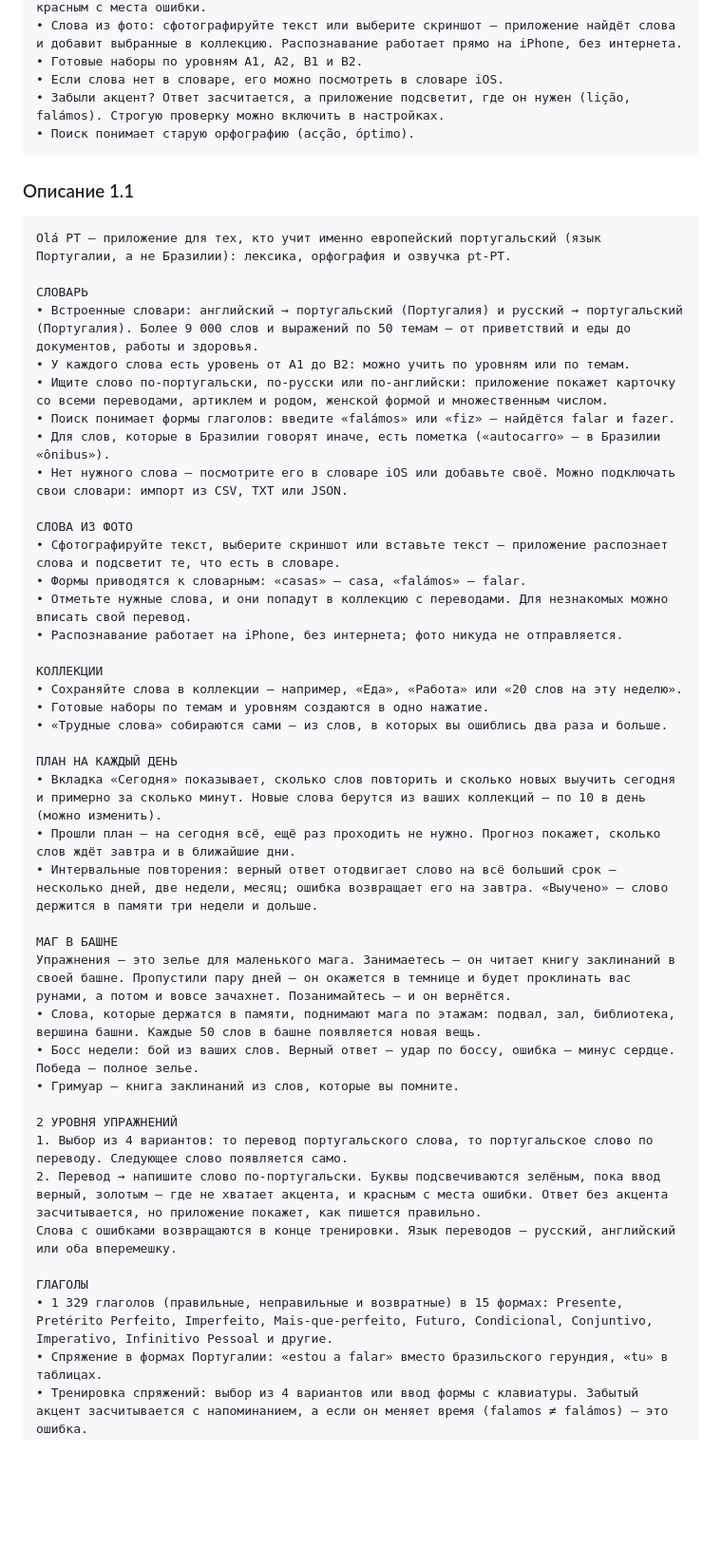
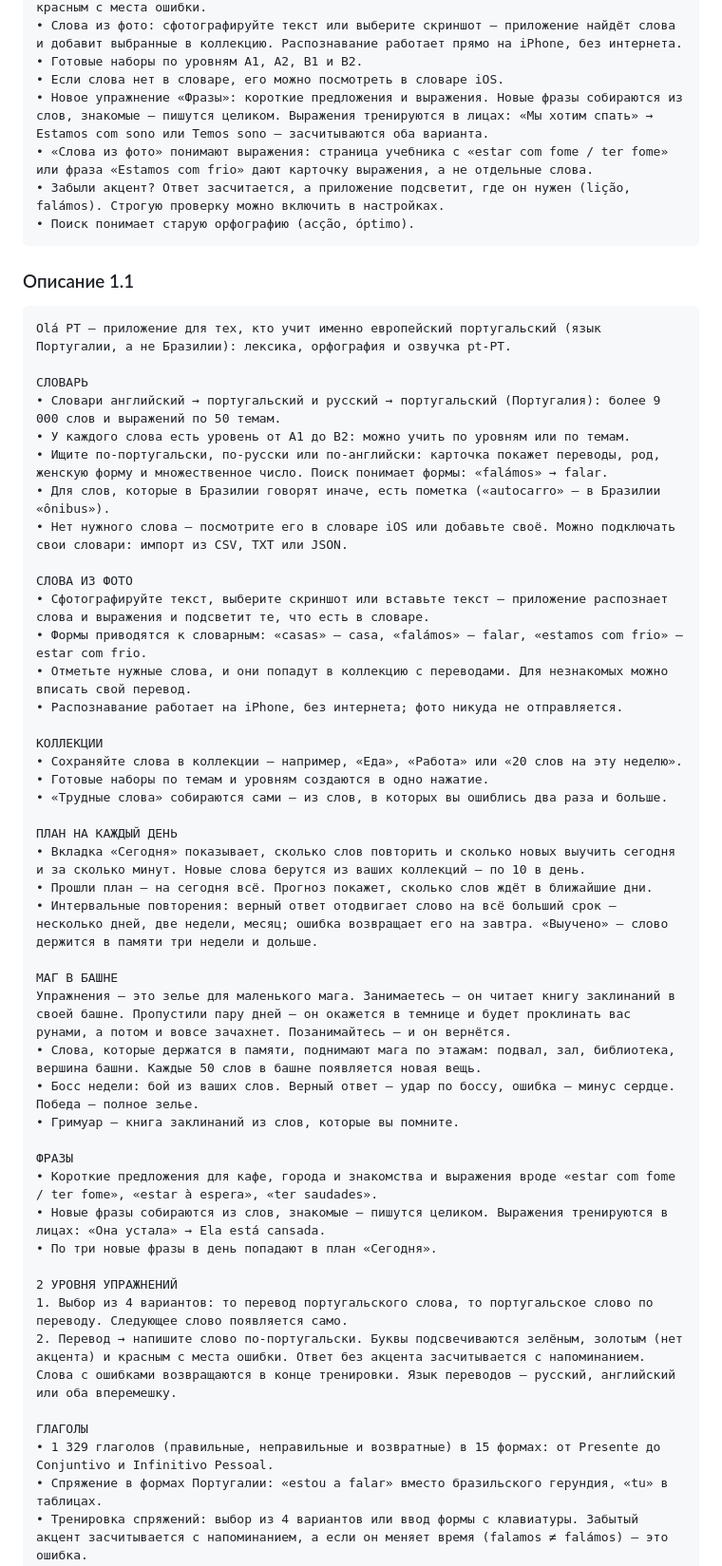
Before and after one commit to Obe1K/Olapt, a Markdown page: AppStore/02_listing_ru.md, the part around one of its changes. Shown at 95% size. Drawn GitHub-style; blank space fills up the shorter version.

````diff
--- a/AppStore/02_listing_ru.md
+++ b/AppStore/02_listing_ru.md
@@ -29,6 +29,8 @@
 • Слова из фото: сфотографируйте текст или выберите скриншот — приложение найдёт слова и добавит выбранные в коллекцию. Распознавание работает прямо на iPhone, без интернета.
 • Готовые наборы по уровням A1, A2, B1 и B2.
 • Если слова нет в словаре, его можно посмотреть в словаре iOS.
+• Новое упражнение «Фразы»: короткие предложения и выражения. Новые фразы собираются из слов, знакомые — пишутся целиком. Выражения тренируются в лицах: «Мы хотим спать» → Estamos com sono или Temos sono — засчитываются оба варианта.
+• «Слова из фото» понимают выражения: страница учебника с «estar com fome / ter fome» или фраза «Estamos com frio» дают карточку выражения, а не отдельные слова.
 • Забыли акцент? Ответ засчитается, а приложение подсветит, где он нужен (lição, falámos). Строгую проверку можно включить в настройках.
 • Поиск понимает старую орфографию (acção, óptimo).
 ```
@@ -38,16 +40,15 @@
 Olá PT — приложение для тех, кто учит именно европейский португальский (язык Португалии, а не Бразилии): лексика, орфография и озвучка pt-PT.
 
 СЛОВАРЬ
-• Встроенные словари: английский → португальский (Португалия) и русский → португальский (Португалия). Более 9 000 слов и выражений по 50 темам — от приветствий и еды до документов, работы и здоровья.
+• Словари английский → португальский и русский → португальский (Португалия): более 9 000 слов и выражений по 50 темам.
 • У каждого слова есть уровень от A1 до B2: можно учить по уровням или по темам.
-• Ищите слово по-португальски, по-русски или по-английски: приложение покажет карточку со всеми переводами, артиклем и родом, женской формой и множественным числом.
-• Поиск понимает формы глаголов: введите «falámos» или «fiz» — найдётся falar и fazer.
+• Ищите по-португальски, по-русски или по-английски: карточка покажет переводы, род, женскую форму и множественное число. Поиск понимает формы: «falámos» → falar.
 • Для слов, которые в Бразилии говорят иначе, есть пометка («autocarro» — в Бразилии «ônibus»).
 • Нет нужного слова — посмотрите его в словаре iOS или добавьте своё. Можно подключать свои словари: импорт из CSV, TXT или JSON.
 
 СЛОВА ИЗ ФОТО
-• Сфотографируйте текст, выберите скриншот или вставьте текст — приложение распознает слова и подсветит те, что есть в словаре.
-• Формы приводятся к словарным: «casas» — casa, «falámos» — falar.
+• Сфотографируйте текст, выберите скриншот или вставьте текст — приложение распознает слова и выражения и подсветит те, что есть в словаре.
+• Формы приводятся к словарным: «casas» — casa, «falámos» — falar, «estamos com frio» — estar com frio.
 • Отметьте нужные слова, и они попадут в коллекцию с переводами. Для незнакомых можно вписать свой перевод.
 • Распознавание работает на iPhone, без интернета; фото никуда не отправляется.
 
@@ -57,8 +58,8 @@ Olá PT — приложение для тех, кто учит именно е
 • «Трудные слова» собираются сами — из слов, в которых вы ошиблись два раза и больше.
 
 ПЛАН НА КАЖДЫЙ ДЕНЬ
-• Вкладка «Сегодня» показывает, сколько слов повторить и сколько новых выучить сегодня и примерно за сколько минут. Новые слова берутся из ваших коллекций — по 10 в день (можно изменить).
-• Прошли план — на сегодня всё, ещё раз проходить не нужно. Прогноз покажет, сколько слов ждёт завтра и в ближайшие дни.
+• Вкладка «Сегодня» показывает, сколько слов повторить и сколько новых выучить сегодня и за сколько минут. Новые слова берутся из ваших коллекций — по 10 в день.
+• Прошли план — на сегодня всё. Прогноз покажет, сколько слов ждёт в ближайшие дни.
 • Интервальные повторения: верный ответ отодвигает слово на всё больший срок — несколько дней, две недели, месяц; ошибка возвращает его на завтра. «Выучено» — слово держится в памяти три недели и дольше.
 
 МАГ В БАШНЕ
@@ -67,13 +68,18 @@ Olá PT — приложение для тех, кто учит именно е
 • Босс недели: бой из ваших слов. Верный ответ — удар по боссу, ошибка — минус сердце. Победа — полное зелье.
 • Гримуар — книга заклинаний из слов, которые вы помните.
 
+ФРАЗЫ
+• Короткие предложения для кафе, города и знакомства и выражения вроде «estar com fome / ter fome», «estar à espera», «ter saudades».
+• Новые фразы собираются из слов, знакомые — пишутся целиком. Выражения тренируются в лицах: «Она устала» → Ela está cansada.
+• По три новые фразы в день попадают в план «Сегодня».
+
 2 УРОВНЯ УПРАЖНЕНИЙ
 1. Выбор из 4 вариантов: то перевод португальского слова, то португальское слово по переводу. Следующее слово появляется само.
-2. Перевод → напишите слово по-португальски. Буквы подсвечиваются зелёным, пока ввод верный, золотым — где не хватает акцента, и красным с места ошибки. Ответ без акцента засчитывается, но приложение покажет, как пишется правильно.
+2. Перевод → напишите слово по-португальски. Буквы подсвечиваются зелёным, золотым (нет акцента) и красным с места ошибки. Ответ без акцента засчитывается с напоминанием.
 Слова с ошибками возвращаются в конце тренировки. Язык переводов — русский, английский или оба вперемешку.
 
 ГЛАГОЛЫ
-• 1 329 глаголов (правильные, неправильные и возвратные) в 15 формах: Presente, Pretérito Perfeito, Imperfeito, Mais-que-perfeito, Futuro, Condicional, Conjuntivo, Imperativo, Infinitivo Pessoal и другие.
+• 1 329 глаголов (правильные, неправильные и возвратные) в 15 формах: от Presente до Conjuntivo и Infinitivo Pessoal.
 • Спряжение в формах Португалии: «estou a falar» вместо бразильского герундия, «tu» в таблицах.
 • Тренировка спряжений: выбор из 4 вариантов или ввод формы с клавиатуры. Забытый акцент засчитывается с напоминанием, а если он меняет время (falamos ≠ falámos) — это ошибка.
 • Самые нужные глаголы входят в план на день: по несколько новых пар «глагол + время» и повторение старых.
````
Also changed, not shown: other parts of AppStore/02_listing_ru.md (+1 -2 lines), README.md (+1 -0 lines), ROADMAP.md (+2 -0 lines).
